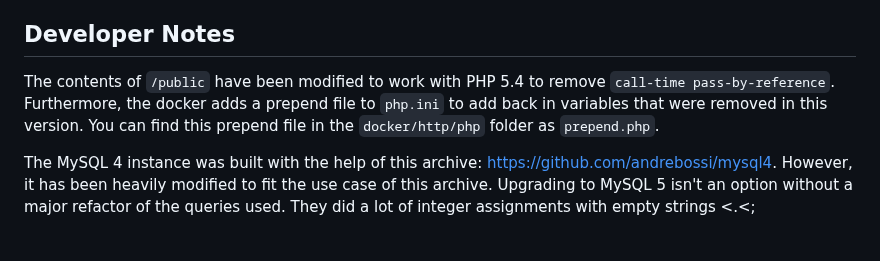
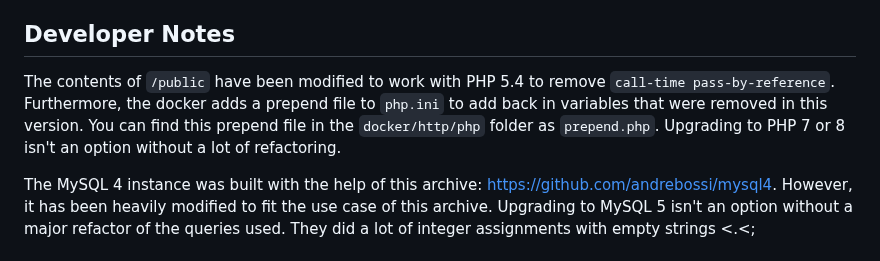
Before and after one commit to CelestinaDragoni/IPB-1.3.1-LegacyArchive, a Markdown page: readme.md, the part around the change. GitHub-like rendering.

```diff
--- a/readme.md
+++ b/readme.md
@@ -17,7 +17,7 @@ This is very much legacy software written in PHP 4 syntax and only runs correctl
 - Invision https://invisioncommunity.com/ (Non-Free)
 
 ## Developer Notes
-The contents of `/public` have been modified to work with PHP 5.4 to remove `call-time pass-by-reference`. Furthermore, the docker adds a prepend file to `php.ini` to add back in variables that were removed in this version. You can find this prepend file in the `docker/http/php` folder as `prepend.php`.
+The contents of `/public` have been modified to work with PHP 5.4 to remove `call-time pass-by-reference`. Furthermore, the docker adds a prepend file to `php.ini` to add back in variables that were removed in this version. You can find this prepend file in the `docker/http/php` folder as `prepend.php`. Upgrading to PHP 7 or 8 isn't an option without a lot of refactoring.
 
 The MySQL 4 instance was built with the help of this archive: https://github.com/andrebossi/mysql4. However, it has been heavily modified to fit the use case of this archive. Upgrading to MySQL 5 isn't an option without a major refactor of the queries used. They did a lot of integer assignments with empty strings <.<;
 
```
